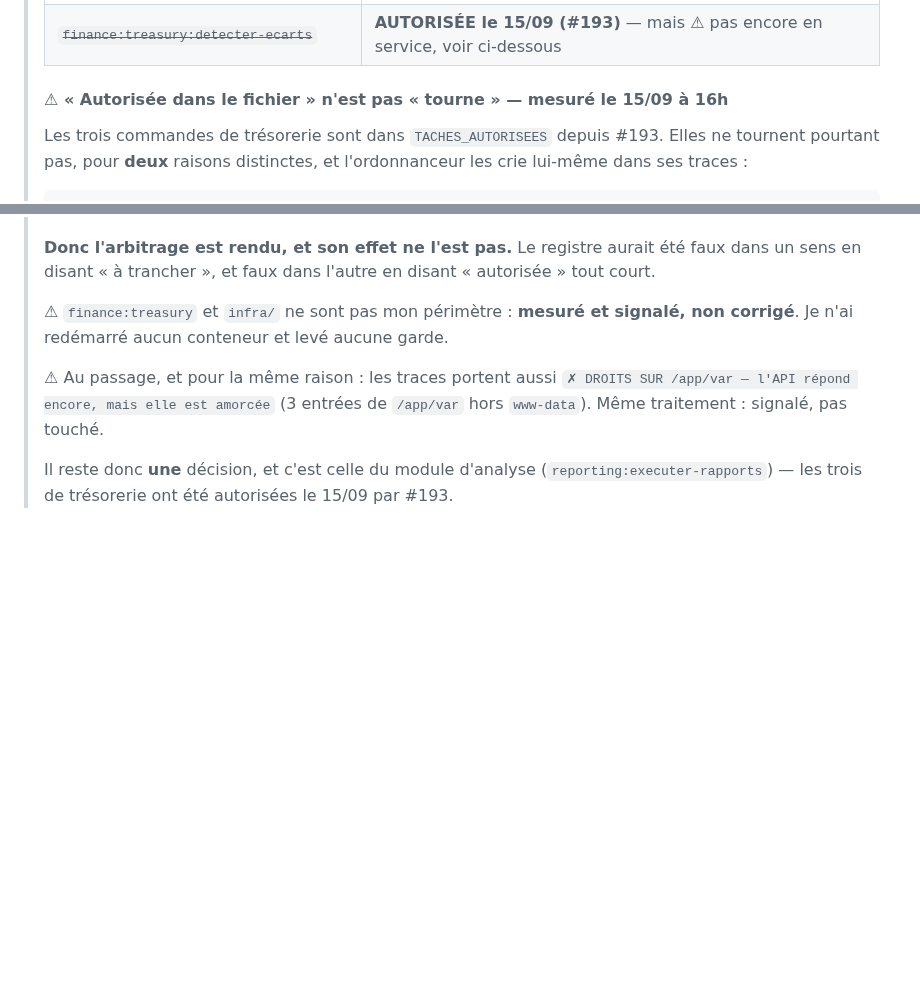
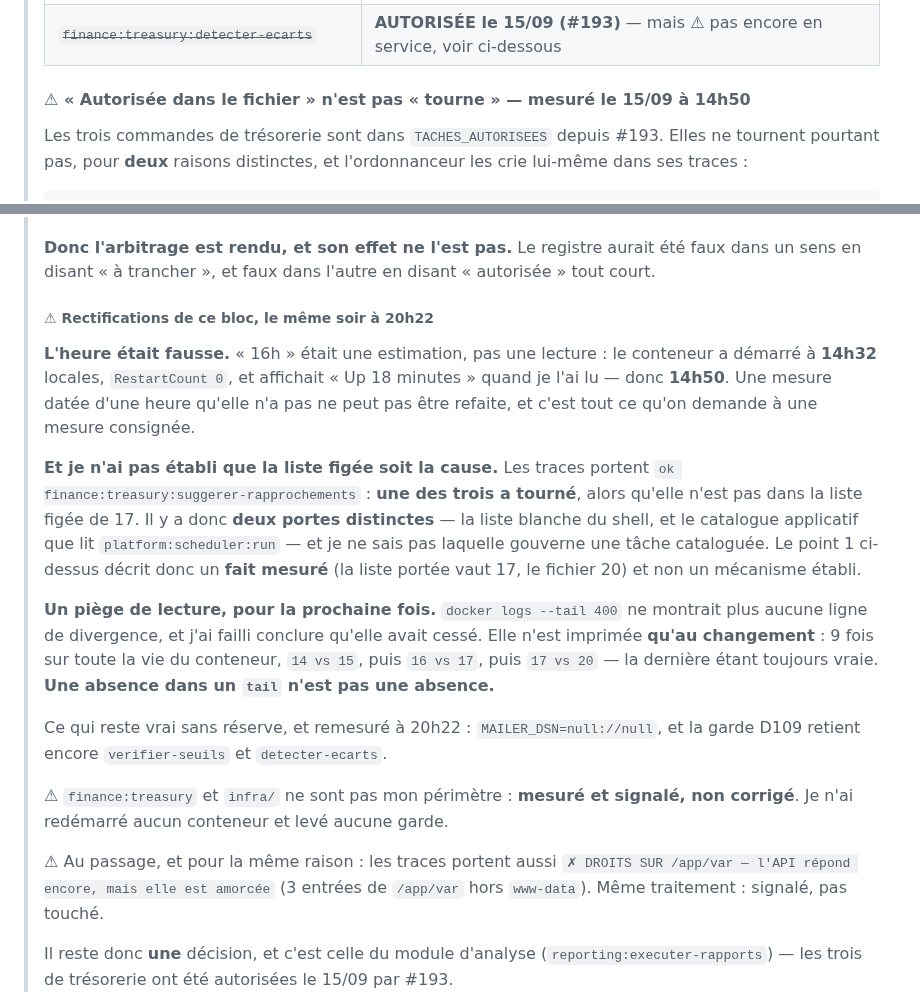
Before and after one commit to Mdesb/fluvia, a Markdown page: COORDINATION/A-REVOIR.md, 2 parts joined by grey strips. GitHub-like rendering; blank space fills up the shorter version.

Commit message:
docs(coordination): mon bloc datait sa mesure d'une heure qu'elle n'a pas
Trois rectifications de ma propre section, trouvées en RECALCULANT une
affirmation d'allaccess-28 plutôt qu'en la relayant.

1. L'HEURE ÉTAIT FAUSSE — « 16h » était une estimation, pas une lecture.

Les horodatages : le conteneur a démarré à 14h32 locales, `RestartCount 0`, et
affichait « Up 18 minutes » quand je l'ai lu — donc 14h50. Je croyais avoir
mesuré trente minutes plus tôt ; il s'était écoulé cinq heures et demie. Une
mesure datée d'une heure qu'elle n'a pas ne peut pas être refaite, et c'est
tout ce qu'on demande à une mesure consignée.

2. J'AVAIS ATTRIBUÉ L'INERTIE À UNE CAUSE QUE JE N'AVAIS PAS ÉTABLIE.

Le bloc expliquait que la liste figée du shell empêchait les trois commandes de
tourner. Or les traces portent `ok finance:treasury:suggerer-rapprochements` :
UNE DES TROIS A TOURNÉ, alors qu'elle n'est pas dans la liste figée de 17.

Il y a donc deux portes distinctes — la liste blanche du shell, et le catalogue
applicatif que lit `platform:scheduler:run` — et je ne sais pas laquelle
gouverne une tâche cataloguée. Le bloc décrit désormais un FAIT MESURÉ (la
liste portée vaut 17, le fichier 20) et non un mécanisme établi. Nommer la
limite coûte moins cher que de choisir la cause qui arrange le récit.

3. ET J'AI FAILLI DÉCLARER LA DIVERGENCE DISPARUE SUR UN `tail`.

`docker logs --tail 400` ne montrait plus aucune ligne de divergence. Elle
n'est imprimée QU'AU CHANGEMENT : neuf fois sur toute la vie du conteneur,
`14 vs 15`, puis `16 vs 17`, puis `17 vs 20` — la dernière étant toujours
vraie. Une absence dans un `tail` n'est pas une absence, et un journal qui ne
répète pas ses avertissements ne se lit pas par la fin.

CE QUI RESTE VRAI SANS RÉSERVE, REMESURÉ À 20H22

  MAILER_DSN=null://null                                  (les deux fichiers)
  garde D109 retient verifier-seuils et detecter-ecarts
  reporting:executer-rapports catalogué (ScheduleCatalog.php:401),
    absent de TACHES_AUTORISEES

Commit ajouté, pas d'historique réécrit : la PR est ouverte et la version
fausse doit rester lisible à côté de sa correction.

Co-Authored-By: Claude Opus 5 <noreply@anthropic.com>

```diff
--- a/COORDINATION/A-REVOIR.md
+++ b/COORDINATION/A-REVOIR.md
@@ -106,7 +106,7 @@ ici pour qu'il ne soit pas subi par défaut.
 > | ~~`finance:treasury:suggerer-rapprochements`~~ | **AUTORISÉE le 15/09 (#193)** — mais ⚠ pas encore en service, voir ci-dessous |
 > | ~~`finance:treasury:detecter-ecarts`~~ | **AUTORISÉE le 15/09 (#193)** — mais ⚠ pas encore en service, voir ci-dessous |
 >
-> #### ⚠ « Autorisée dans le fichier » n'est pas « tourne » — mesuré le 15/09 à 16h
+> #### ⚠ « Autorisée dans le fichier » n'est pas « tourne » — mesuré le 15/09 à **14h50**
 >
 > Les trois commandes de trésorerie sont dans `TACHES_AUTORISEES` depuis #193. Elles ne
 > tournent pourtant pas, pour **deux** raisons distinctes, et l'ordonnanceur les crie
@@ -128,6 +128,29 @@ ici pour qu'il ne soit pas subi par défaut.
 >
 > **Donc l'arbitrage est rendu, et son effet ne l'est pas.** Le registre aurait été faux dans
 > un sens en disant « à trancher », et faux dans l'autre en disant « autorisée » tout court.
+>
+> ##### ⚠ Rectifications de ce bloc, le même soir à 20h22
+>
+> **L'heure était fausse.** « 16h » était une estimation, pas une lecture : le conteneur a
+> démarré à **14h32** locales, `RestartCount 0`, et affichait « Up 18 minutes » quand je
+> l'ai lu — donc **14h50**. Une mesure datée d'une heure qu'elle n'a pas ne peut pas être
+> refaite, et c'est tout ce qu'on demande à une mesure consignée.
+>
+> **Et je n'ai pas établi que la liste figée soit la cause.** Les traces portent
+> `ok finance:treasury:suggerer-rapprochements` : **une des trois a tourné**, alors qu'elle
+> n'est pas dans la liste figée de 17. Il y a donc **deux portes distinctes** — la liste
+> blanche du shell, et le catalogue applicatif que lit `platform:scheduler:run` — et je ne
+> sais pas laquelle gouverne une tâche cataloguée. Le point 1 ci-dessus décrit donc un
+> **fait mesuré** (la liste portée vaut 17, le fichier 20) et non un mécanisme établi.
+>
+> **Un piège de lecture, pour la prochaine fois.** `docker logs --tail 400` ne montrait plus
+> aucune ligne de divergence, et j'ai failli conclure qu'elle avait cessé. Elle n'est
+> imprimée **qu'au changement** : 9 fois sur toute la vie du conteneur, `14 vs 15`, puis
+> `16 vs 17`, puis `17 vs 20` — la dernière étant toujours vraie. **Une absence dans un
+> `tail` n'est pas une absence.**
+>
+> Ce qui reste vrai sans réserve, et remesuré à 20h22 : `MAILER_DSN=null://null`, et la
+> garde D109 retient encore `verifier-seuils` et `detecter-ecarts`.
 >
 > ⚠ `finance:treasury` et `infra/` ne sont pas mon périmètre : **mesuré et signalé, non
 > corrigé**. Je n'ai redémarré aucun conteneur et levé aucune garde.
```
